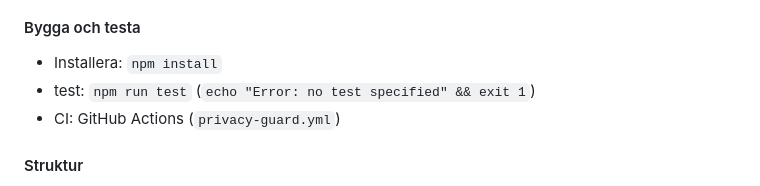
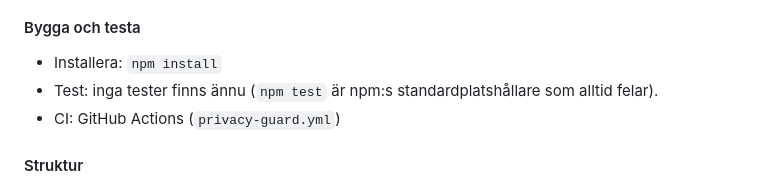
Before and after one commit to jojo-swe/signal-135, a Markdown page: AGENTS.md, the part around the change. Rendered like a GitHub page.

Commit message:
docs: rätta testkommando i AGENTS.md

```diff
--- a/AGENTS.md
+++ b/AGENTS.md
@@ -62,7 +62,7 @@ Flera agenter kan jobba här parallellt – utgå alltid från att någon annan
 #### Bygga och testa
 
 - Installera: `npm install`
-- test: `npm run test`  (`echo "Error: no test specified" && exit 1`)
+- Test: inga tester finns ännu (`npm test` är npm:s standardplatshållare som alltid felar).
 - CI: GitHub Actions (`privacy-guard.yml`)
 
 #### Struktur
```
